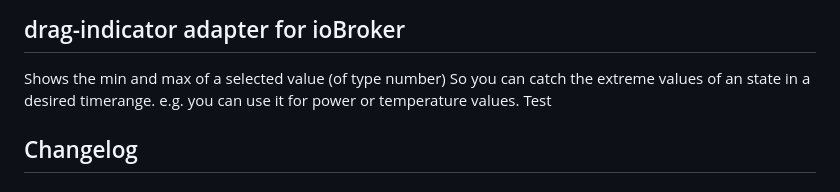
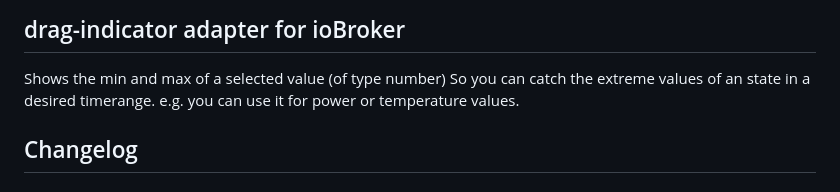
Before and after one commit to BenAhrdt/ioBroker.drag-indicator, a Markdown page: README.md, the part around the change. Rendered like a GitHub page.

Commit message:
Rückgängig

```diff
--- a/README.md
+++ b/README.md
@@ -15,7 +15,7 @@
 Shows the min and max of a selected value (of type number)
 So you can catch the extreme values of an state in a desired timerange.
 e.g. you can use it for power or temperature values.
-Test
+
 ## Changelog
 <!--
 	Placeholder for the next version (at the beginning of the line):
```
